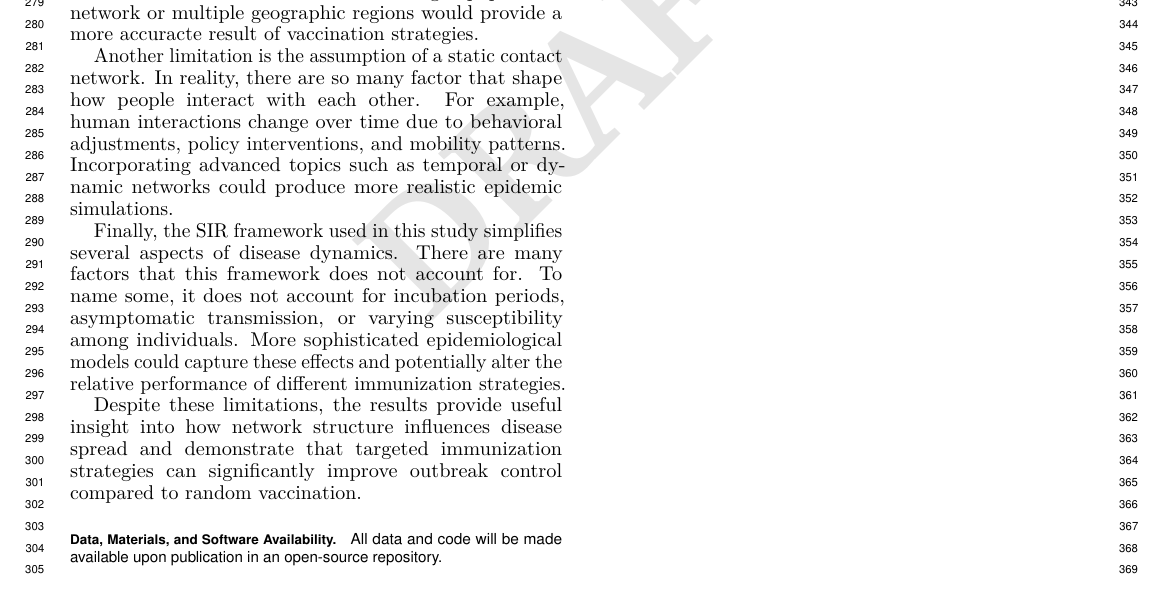
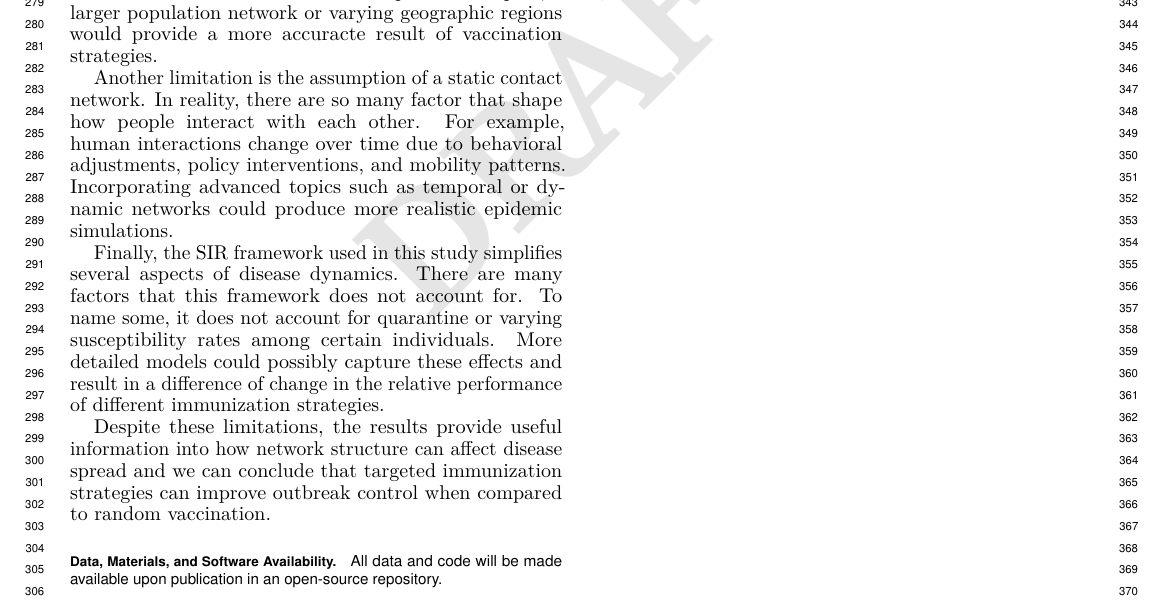
Before and after one commit to jonjon-levi/disease-propogation-network, a LaTeX document (main.tex): part of page 3 of 4, cut so that both start at the same text. Compiled offline with pdfLaTeX.

Commit message:
Update limitations section

```diff
--- a/main.tex
+++ b/main.tex
@@ -108,13 +108,13 @@ In future work it would be interesting to look into other practical strategies,
 
 There are several limitations to this study. First, the simulations were heavily restricted by available computational power.we could grid search across all our parameters, I.e vary $\gamma$, $\beta$, and $I_0$, and run more Monte Carlo simulations to achieve more precise expected values, but we are limited by our personal machines. To add on, we lack the computational power to perform SIR across a larger, US-wide population set, hence we used data from a small town in Wyoming provided by FRED to perform our experiments. As such, running a larger number of Monte Carlo trials would provide more precise estimates of expected outbreak behavior.
 
-To add on from our previous limitation where the network used in this study represents a relatively small synthetic population from Albany County, Wyoming. Although the dataset is designed to approximate realistic contact patterns, it is still a simplified representation of real-world social interactions. A larger population network or multiple geographic regions would provide a more accuracte result of vaccination strategies.
+To add on from our previous limitation where the network used in this study represents a relatively small synthetic population from Albany County, Wyoming. Although the dataset was created to approximate realistic real-world social interactions, it is still a simplified representation of social interactions. To improve this aspect, a larger population network or varying geographic regions would provide a more accuracte result of vaccination strategies.
 
 Another limitation is the assumption of a static contact network. In reality, there are so many factor that shape how people interact with each other. For example, human interactions change over time due to behavioral adjustments, policy interventions, and mobility patterns. Incorporating advanced topics such as temporal or dynamic networks could produce more realistic epidemic simulations.
 
-Finally, the SIR framework used in this study simplifies several aspects of disease dynamics. There are many factors that this framework does not account for. To name some, it does not account for incubation periods, asymptomatic transmission, or varying susceptibility among individuals. More sophisticated epidemiological models could capture these effects and potentially alter the relative performance of different immunization strategies.
+Finally, the SIR framework used in this study simplifies several aspects of disease dynamics. There are many factors that this framework does not account for. To name some, it does not account for quarantine or varying susceptibility rates among certain individuals. More detailed models could possibly capture these effects and result in a difference of change in the relative performance of different immunization strategies.
 
-Despite these limitations, the results provide useful insight into how network structure influences disease spread and demonstrate that targeted immunization strategies can significantly improve outbreak control compared to random vaccination.
+Despite these limitations, the results provide useful information into how network structure can affect disease spread and we can conclude that targeted immunization strategies can improve outbreak control when compared to random vaccination.
 
 \dataavail{All data and code will be made available upon publication in an open-source repository.}
 
```
